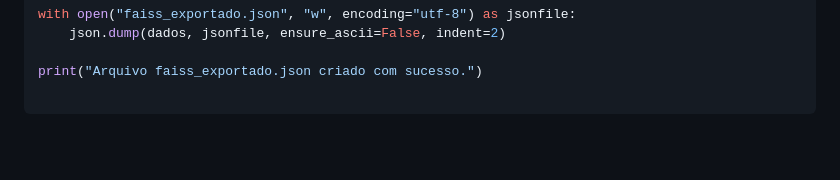
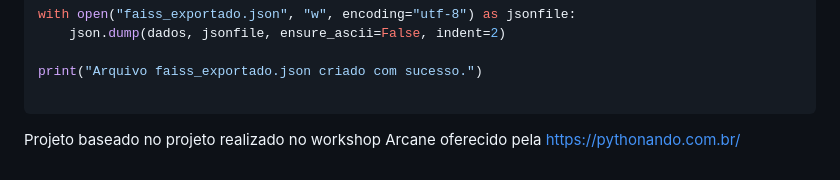
Before and after one commit to mugubr/django-ai, a Markdown page: README.md, the part around the change. Drawn GitHub-style; blank space fills up the shorter version.

````diff
--- a/README.md
+++ b/README.md
@@ -364,3 +364,4 @@ with open("faiss_exportado.json", "w", encoding="utf-8") as jsonfile:
 print("Arquivo faiss_exportado.json criado com sucesso.")
 
 ```
+Projeto baseado no projeto realizado no workshop Arcane oferecido pela https://pythonando.com.br/
````
